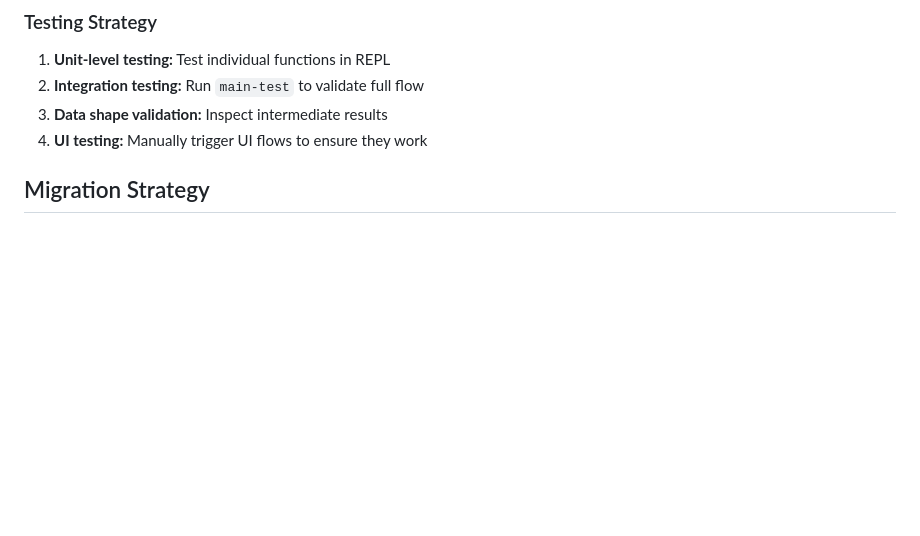
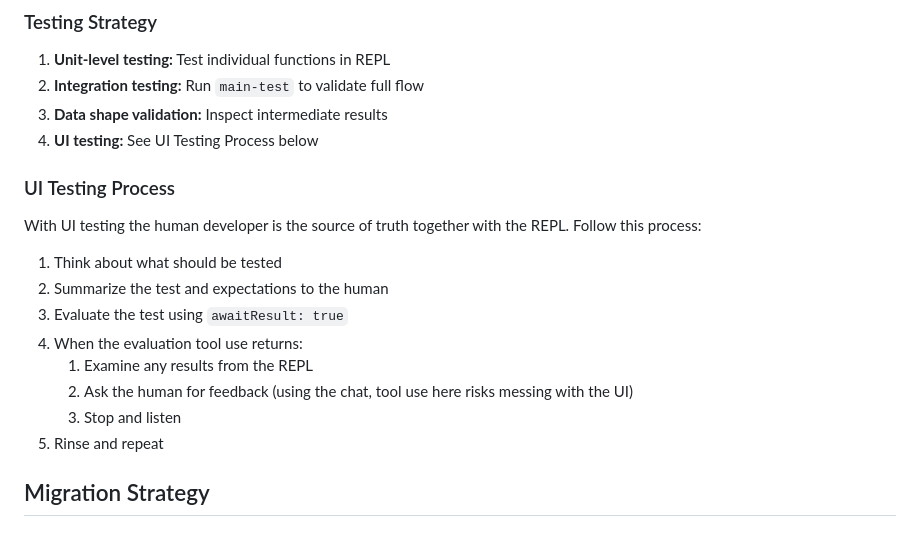
Before and after one commit to PEZ/dotfiles-joyride, a Markdown page: docs/prompt-sync-data-structure-refactoring-plan.md, the part around the change. GitHub-like rendering; blank space fills up the shorter version.

Commit message:
Add about UI testing

```diff
--- a/docs/prompt-sync-data-structure-refactoring-plan.md
+++ b/docs/prompt-sync-data-structure-refactoring-plan.md
@@ -238,7 +238,20 @@ Functions needing access path updates:
 1. **Unit-level testing:** Test individual functions in REPL
 2. **Integration testing:** Run `main-test` to validate full flow
 3. **Data shape validation:** Inspect intermediate results
-4. **UI testing:** Manually trigger UI flows to ensure they work
+4. **UI testing:** See UI Testing Process below
+
+### UI Testing Process
+
+With UI testing the human developer is the source of truth together with the REPL. Follow this process:
+
+1. Think about what should be tested
+2. Summarize the test and expectations to the human
+3. Evaluate the test using `awaitResult: true`
+4. When the evaluation tool use returns:
+   1. Examine any results from the REPL
+   2. Ask the human for feedback (using the chat, tool use here risks messing with the UI)
+   3. Stop and listen
+5. Rinse and repeat
 
 ## Migration Strategy
 
```
